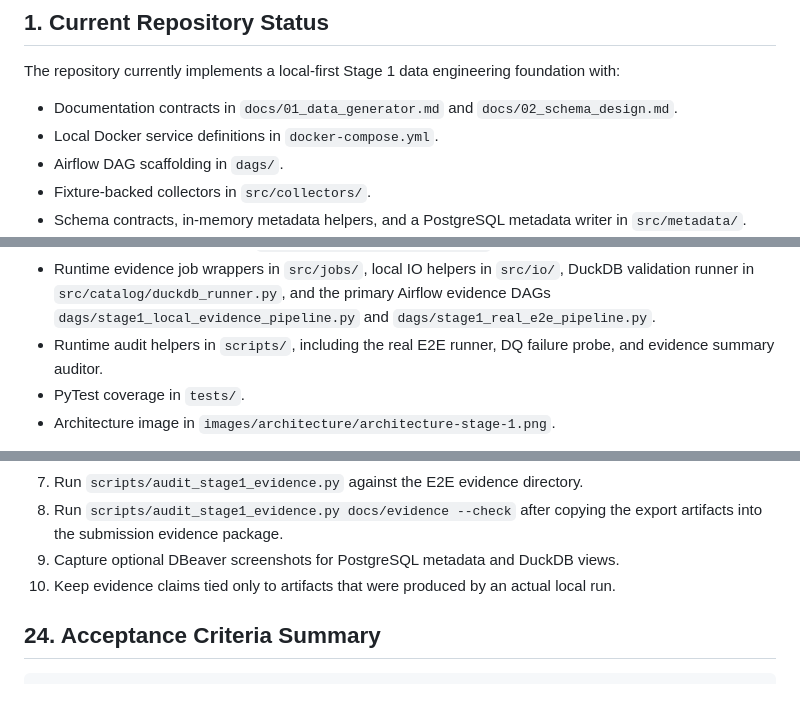
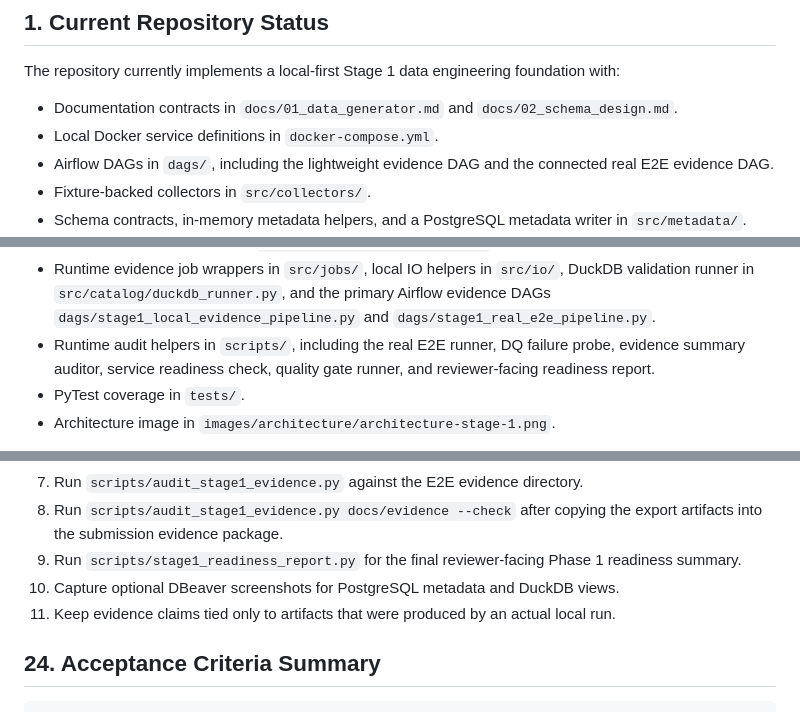
Before and after one commit to emanhthangngot/Financial-Distress-Data, a Markdown page: docs/mini_coursework.md, 3 parts joined by grey strips. Drawn GitHub-style.

```diff
--- a/docs/mini_coursework.md
+++ b/docs/mini_coursework.md
@@ -21,7 +21,8 @@ The repository currently implements a local-first Stage 1 data engineering found
 
 - Documentation contracts in `docs/01_data_generator.md` and `docs/02_schema_design.md`.
 - Local Docker service definitions in `docker-compose.yml`.
-- Airflow DAG scaffolding in `dags/`.
+- Airflow DAGs in `dags/`, including the lightweight evidence DAG and the
+  connected real E2E evidence DAG.
 - Fixture-backed collectors in `src/collectors/`.
 - Schema contracts, in-memory metadata helpers, and a PostgreSQL metadata writer in `src/metadata/`.
 - Bronze-to-Silver normalization and deduplication helpers in `src/transforms/bronze_to_silver.py`, including a Spark DataFrame path for local runtime jobs.
@@ -36,7 +37,8 @@ The repository currently implements a local-first Stage 1 data engineering found
   Airflow evidence DAGs `dags/stage1_local_evidence_pipeline.py` and
   `dags/stage1_real_e2e_pipeline.py`.
 - Runtime audit helpers in `scripts/`, including the real E2E runner, DQ failure
-  probe, and evidence summary auditor.
+  probe, evidence summary auditor, service readiness check, quality gate runner,
+  and reviewer-facing readiness report.
 - PyTest coverage in `tests/`.
 - Architecture image in `images/architecture/architecture-stage-1.png`.
 
@@ -982,8 +987,10 @@ Recommended evidence refresh steps:
 7. Run `scripts/audit_stage1_evidence.py` against the E2E evidence directory.
 8. Run `scripts/audit_stage1_evidence.py docs/evidence --check` after copying
    the export artifacts into the submission evidence package.
-9. Capture optional DBeaver screenshots for PostgreSQL metadata and DuckDB views.
-10. Keep evidence claims tied only to artifacts that were produced by an actual
+9. Run `scripts/stage1_readiness_report.py` for the final reviewer-facing
+   Phase 1 readiness summary.
+10. Capture optional DBeaver screenshots for PostgreSQL metadata and DuckDB views.
+11. Keep evidence claims tied only to artifacts that were produced by an actual
    local run.
 
 ## 24. Acceptance Criteria Summary
```
Also changed, not shown: other parts of docs/mini_coursework.md (+4 -1 lines), README.md (+12 -0 lines), docs/evidence/README.md (+3 -0 lines).
